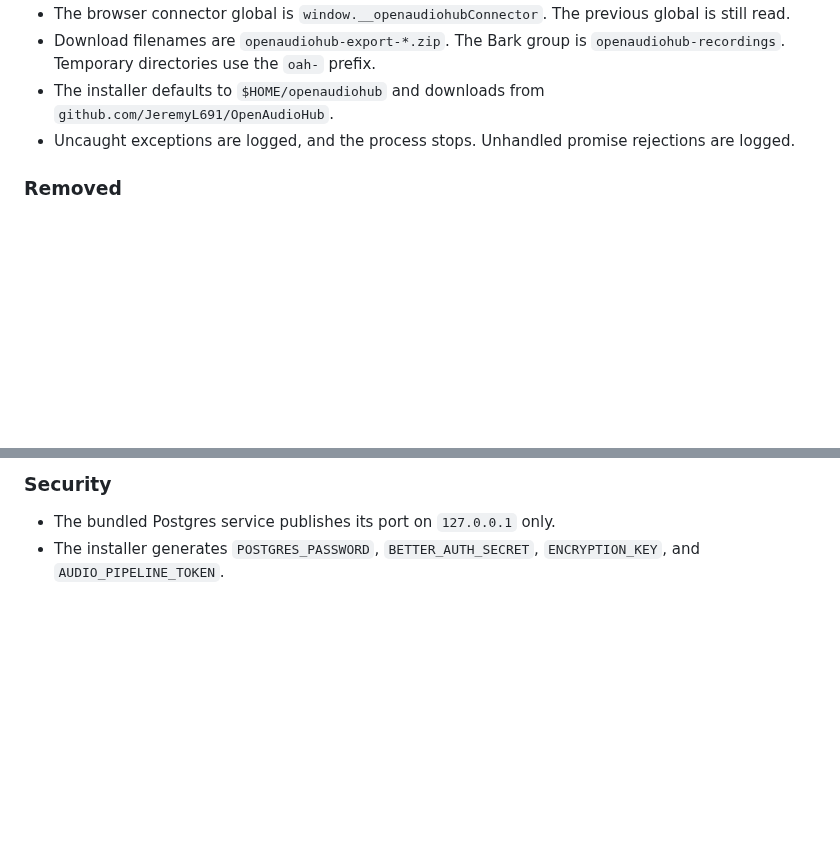
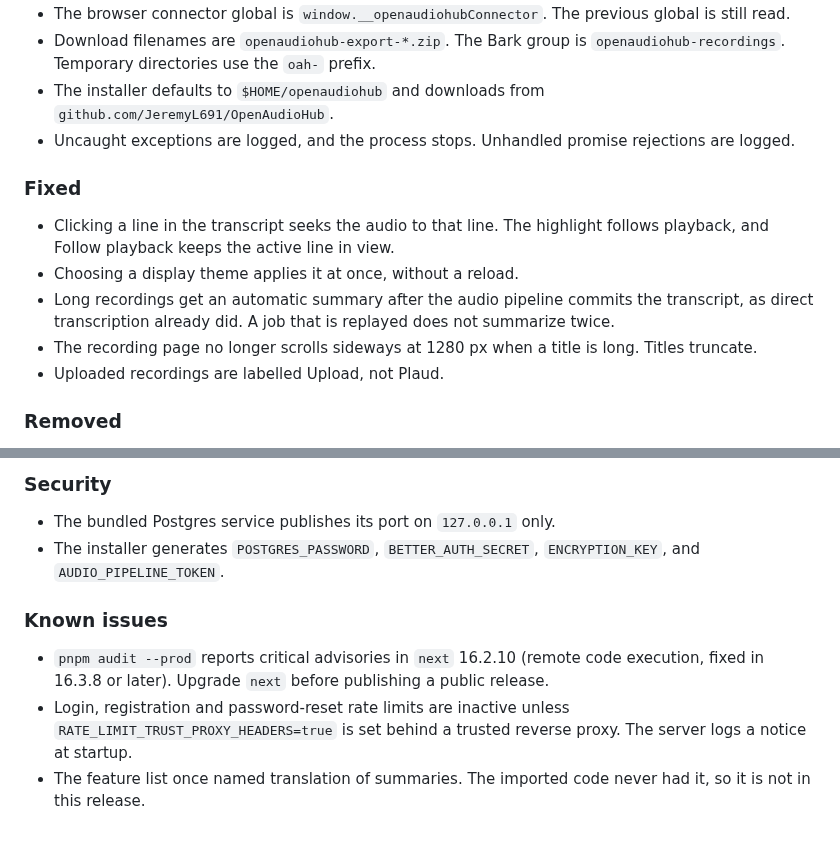
Before and after one commit to JeremyL691/OpenAudioHub, a Markdown page: CHANGELOG.md, 2 parts joined by grey strips. Rendered like a GitHub page; blank space fills up the shorter version.

```diff
--- a/CHANGELOG.md
+++ b/CHANGELOG.md
@@ -35,6 +35,14 @@ First OpenAudioHub release. It is built from the base commit named above, and it
 - The installer defaults to `$HOME/openaudiohub` and downloads from `github.com/JeremyL691/OpenAudioHub`.
 - Uncaught exceptions are logged, and the process stops. Unhandled promise rejections are logged.
 
+### Fixed
+
+- Clicking a line in the transcript seeks the audio to that line. The highlight follows playback, and Follow playback keeps the active line in view.
+- Choosing a display theme applies it at once, without a reload.
+- Long recordings get an automatic summary after the audio pipeline commits the transcript, as direct transcription already did. A job that is replayed does not summarize twice.
+- The recording page no longer scrolls sideways at 1280 px when a title is long. Titles truncate.
+- Uploaded recordings are labelled Upload, not Plaud.
+
 ### Removed
 
 - Hosted-only features: Stripe billing, managed transcription, PostHog and OpenAnalytics, the hosted admin console, marketing and newsletter email, email validation, the landing, pricing, legal, changelog, and rebrand pages, trial banners, and the Discord link.
@@ -46,3 +54,9 @@ First OpenAudioHub release. It is built from the base commit named above, and it
 
 - The bundled Postgres service publishes its port on `127.0.0.1` only.
 - The installer generates `POSTGRES_PASSWORD`, `BETTER_AUTH_SECRET`, `ENCRYPTION_KEY`, and `AUDIO_PIPELINE_TOKEN`.
+
+### Known issues
+
+- `pnpm audit --prod` reports critical advisories in `next` 16.2.10 (remote code execution, fixed in 16.3.8 or later). Upgrade `next` before publishing a public release.
+- Login, registration and password-reset rate limits are inactive unless `RATE_LIMIT_TRUST_PROXY_HEADERS=true` is set behind a trusted reverse proxy. The server logs a notice at startup.
+- The feature list once named translation of summaries. The imported code never had it, so it is not in this release.
```
Also changed, not shown: README.md (+8 -0 lines), docs/MIGRATION_FROM_RIFFADO.md (+25 -1 lines), docs/screenshots/library-1280-light.png (added), docs/screenshots/overview-1280-light.png (added), docs/screenshots/recording-detail-1280-light.png (added).
